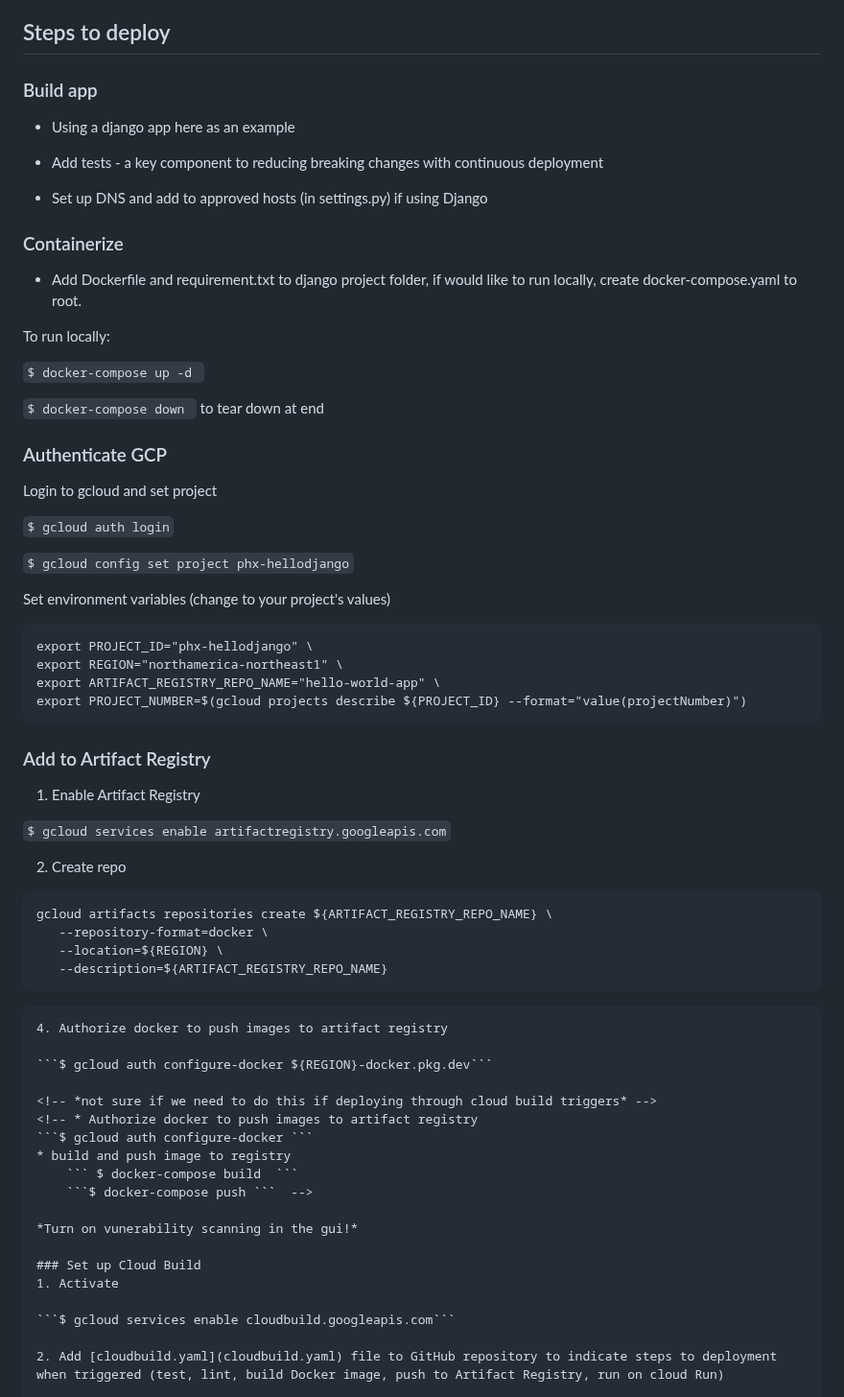
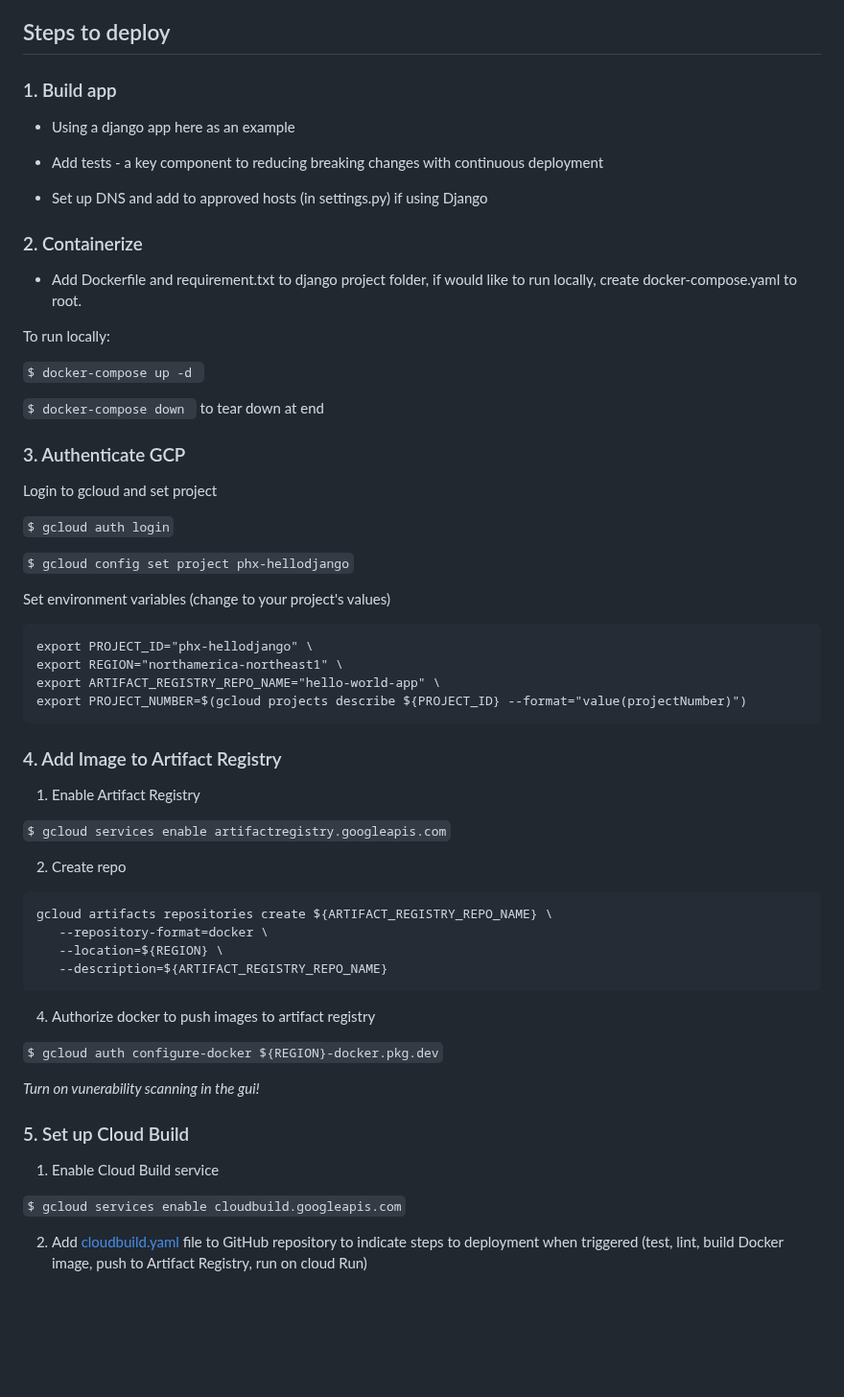
Before and after one commit to PHACDataHub/cloudrun-deployment-example, a Markdown page: README.md, the part around one of its changes. Shown at 96% size. Rendered like a GitHub page; blank space fills up the shorter version.

````diff
--- a/README.md
+++ b/README.md
@@ -7,13 +7,13 @@ Working towards deploying Django apps to Google Cloud Run using AlloyDB (via aut
 https://hello-world-app-65z3ddbfoa-nn.a.run.app/hello/
 
 ## Steps to deploy
-### Build app
+### 1. Build app
 * Using a django app here as an example
 * Add tests - a key component to reducing breaking changes with continuous deployment
 
 * Set up DNS and add to approved hosts (in settings.py) if using Django
 
-### Containerize
+### 2. Containerize
 * Add Dockerfile and requirement.txt to django project folder, if would like to run locally, create docker-compose.yaml to root.
 
 To run locally:
@@ -22,7 +22,7 @@ To run locally:
 
 ```$ docker-compose down ``` to tear down at end
 
-### Authenticate GCP
+### 3. Authenticate GCP
 Login to gcloud and set project
 
 ```$ gcloud auth login```
@@ -38,7 +38,7 @@ export ARTIFACT_REGISTRY_REPO_NAME="hello-world-app" \
 export PROJECT_NUMBER=$(gcloud projects describe ${PROJECT_ID} --format="value(projectNumber)")
 ```
 
-### Add to Artifact Registry
+### 4. Add Image to Artifact Registry
 1. Enable Artifact Registry
 
 ```$ gcloud services enable artifactregistry.googleapis.com```
@@ -51,12 +51,12 @@ gcloud artifacts repositories create ${ARTIFACT_REGISTRY_REPO_NAME} \
    --description=${ARTIFACT_REGISTRY_REPO_NAME}
 ```
 <!-- 3. Allow service account to read from the Artifact Registry
-```
+
 ~gcloud artifacts repositories add-iam-policy-binding ${ARTIFACT_REGISTRY_REPO_NAME} \
     --location=${REGION} \
     --member=serviceAccount:${PROJECT_NUMBER}-compute@developer.gserviceaccount.com \
     --role="roles/artifactregistry.reader"~ -->
-```
+
 4. Authorize docker to push images to artifact registry
 
 ```$ gcloud auth configure-docker ${REGION}-docker.pkg.dev```
@@ -70,8 +70,8 @@ gcloud artifacts repositories create ${ARTIFACT_REGISTRY_REPO_NAME} \
 
 *Turn on vunerability scanning in the gui!*
 
-### Set up Cloud Build
-1. Activate
+### 5. Set up Cloud Build
+1. Enable Cloud Build service
 
 ```$ gcloud services enable cloudbuild.googleapis.com```
 
````
Also changed, not shown: other parts of README.md (+9 -9 lines).
